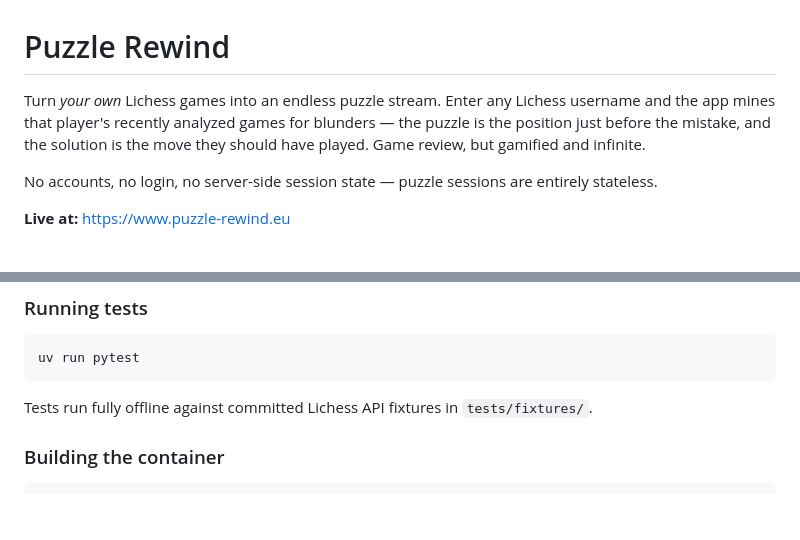
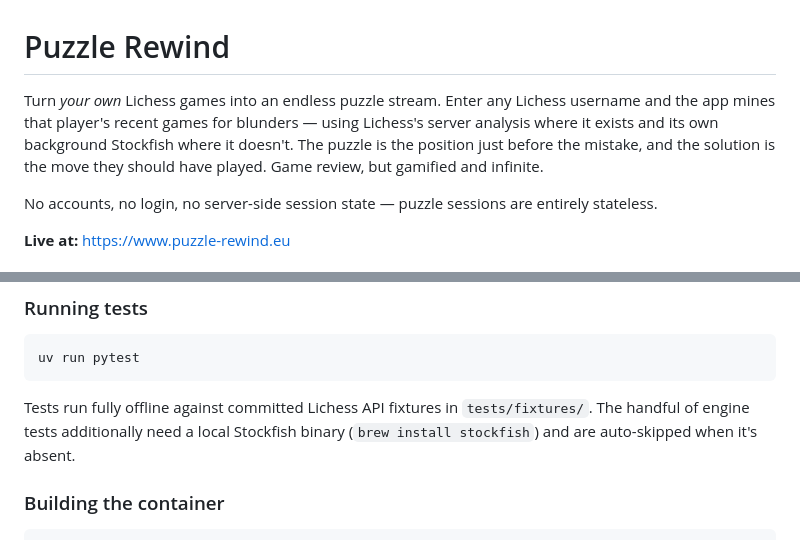
Before and after one commit to PapaPandroni/puzzle-rewind, a Markdown page: README.md, 2 parts joined by grey strips. GitHub-like rendering; blank space fills up the shorter version.

Commit message:
Bring remaining docs in line with the built Phase 3 pipeline
README: intro no longer claims puzzles come only from analyzed games;
tests section notes the engine-marked tests' stockfish dependency.
FUTURE_PLAN §4: the Phase 3 migration also carries analysis_json and
analyzed_at. verify skill: new Engine analysis section (worker env knobs,
fuse drills, banner selectors, and the warm-cache gotcha where a
pre-drilled dev.db makes the feature look broken). DESIGN.md gets matching
inline supersession notes locally (untracked by design).

Co-Authored-By: Claude Fable 5 <noreply@anthropic.com>
Claude-Session: https://claude.ai/code/session_013UdJjf27bxM2PiLAvtCpwh

````diff
--- a/README.md
+++ b/README.md
@@ -1,6 +1,6 @@
 # Puzzle Rewind
 
-Turn *your own* Lichess games into an endless puzzle stream. Enter any Lichess username and the app mines that player's recently analyzed games for blunders — the puzzle is the position just before the mistake, and the solution is the move they should have played. Game review, but gamified and infinite.
+Turn *your own* Lichess games into an endless puzzle stream. Enter any Lichess username and the app mines that player's recent games for blunders — using Lichess's server analysis where it exists and its own background Stockfish where it doesn't. The puzzle is the position just before the mistake, and the solution is the move they should have played. Game review, but gamified and infinite.
 
 No accounts, no login, no server-side session state — puzzle sessions are entirely stateless.
 
@@ -65,7 +65,7 @@ Key settings:
 uv run pytest
 ```
 
-Tests run fully offline against committed Lichess API fixtures in `tests/fixtures/`.
+Tests run fully offline against committed Lichess API fixtures in `tests/fixtures/`. The handful of engine tests additionally need a local Stockfish binary (`brew install stockfish`) and are auto-skipped when it's absent.
 
 ### Building the container
 
````
Also changed, not shown: FUTURE_PLAN.md (+1 -1 lines), 1 other file.
